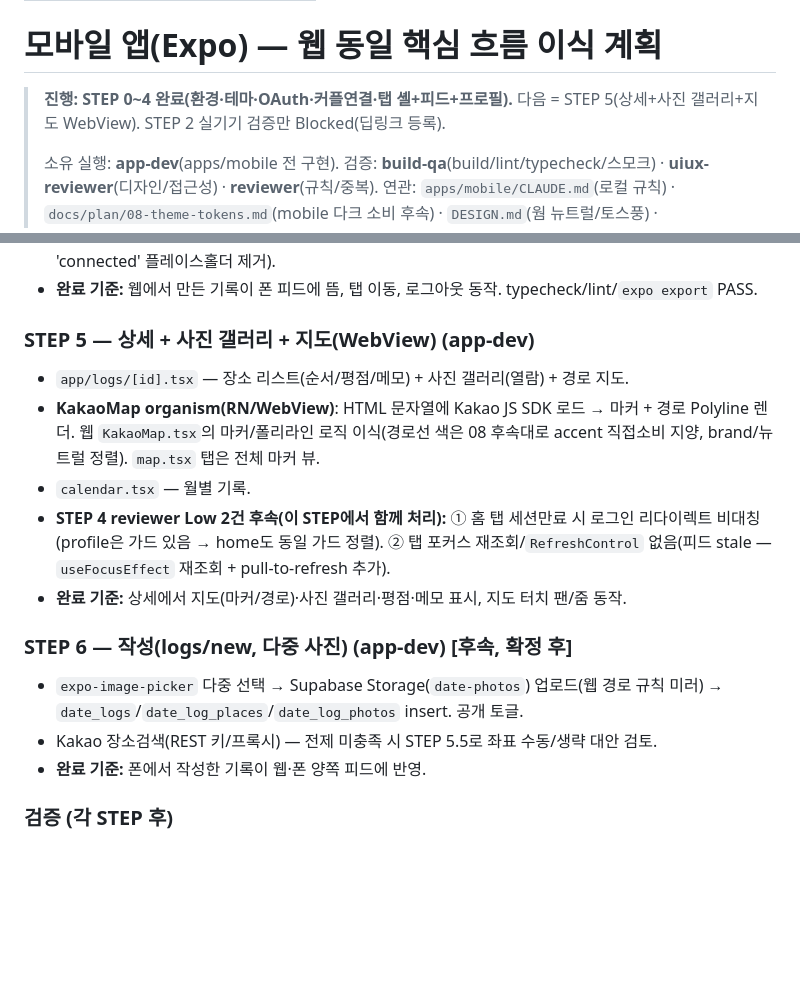
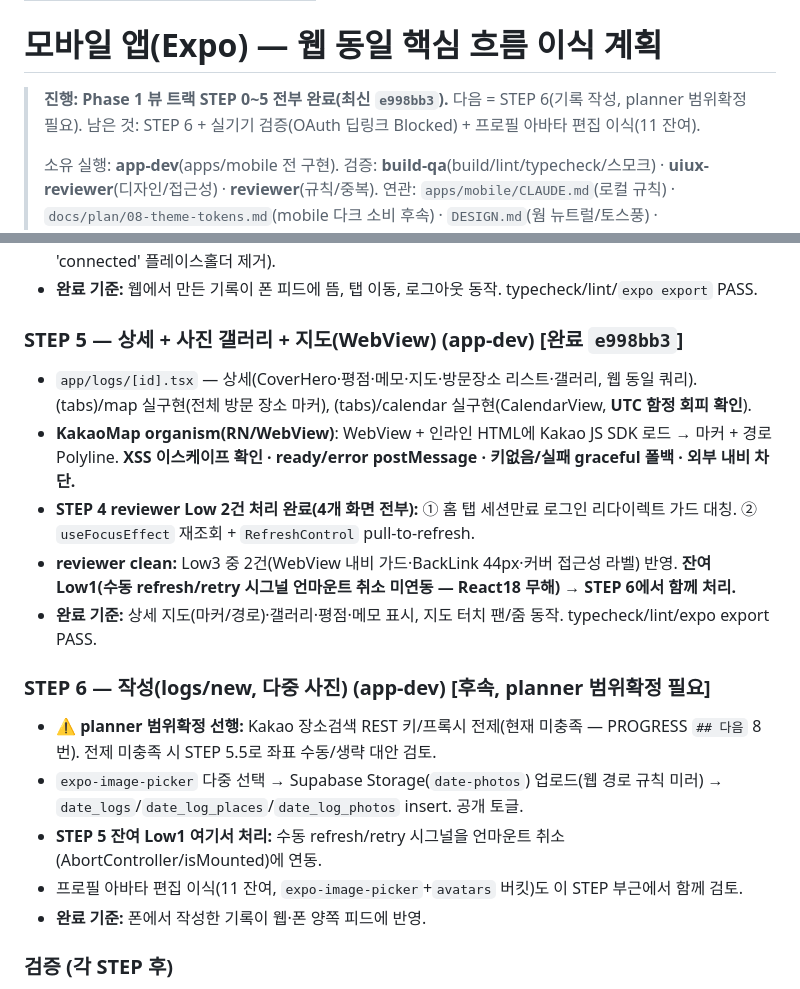
Before and after one commit to JeongHyeon1997/turbo-maps, a Markdown page: docs/plan/09-mobile.md, 2 parts joined by grey strips. Rendered like a GitHub page; blank space fills up the shorter version.

```diff
--- a/docs/plan/09-mobile.md
+++ b/docs/plan/09-mobile.md
@@ -6,7 +6,7 @@ owner: planner
 
 # 모바일 앱(Expo) — 웹 동일 핵심 흐름 이식 계획
 
-> **진행: STEP 0~4 완료(환경·테마·OAuth·커플연결·탭 셸+피드+프로필).** 다음 = STEP 5(상세+사진 갤러리+지도 WebView). STEP 2 실기기 검증만 Blocked(딥링크 등록).
+> **진행: Phase 1 뷰 트랙 STEP 0~5 전부 완료(최신 `e998bb3`).** 다음 = STEP 6(기록 작성, planner 범위확정 필요). 남은 것: STEP 6 + 실기기 검증(OAuth 딥링크 Blocked) + 프로필 아바타 편집 이식(11 잔여).
 >
 > 소유 실행: **app-dev**(apps/mobile 전 구현). 검증: **build-qa**(build/lint/typecheck/스모크) · **uiux-reviewer**(디자인/접근성) · **reviewer**(규칙/중복).
 > 연관: `apps/mobile/CLAUDE.md`(로컬 규칙) · `docs/plan/08-theme-tokens.md`(mobile 다크 소비 후속) · `DESIGN.md`(웜 뉴트럴/토스풍) · `packages/shared`(Zod) · `supabase/SCHEMA.md`(DB·RLS) · 웹 라우트(`apps/web/src/app`).
@@ -107,16 +107,18 @@ morun 복제 잔재는 대부분 청산됐고, 지금은 **거의 빈 스캐폴
 - 부팅 게이트(`app/index.tsx`) connected 분기를 `router.replace('/home')`로 실연결(`BootState` 'connected' 플레이스홀더 제거).
 - **완료 기준:** 웹에서 만든 기록이 폰 피드에 뜸, 탭 이동, 로그아웃 동작. typecheck/lint/`expo export` PASS.
 
-### STEP 5 — 상세 + 사진 갤러리 + 지도(WebView) (app-dev)
-- `app/logs/[id].tsx` — 장소 리스트(순서/평점/메모) + 사진 갤러리(열람) + 경로 지도.
-- **KakaoMap organism(RN/WebView)**: HTML 문자열에 Kakao JS SDK 로드 → 마커 + 경로 Polyline 렌더. 웹 `KakaoMap.tsx`의 마커/폴리라인 로직 이식(경로선 색은 08 후속대로 accent 직접소비 지양, brand/뉴트럴 정렬). `map.tsx` 탭은 전체 마커 뷰.
-- `calendar.tsx` — 월별 기록.
-- **STEP 4 reviewer Low 2건 후속(이 STEP에서 함께 처리):** ① 홈 탭 세션만료 시 로그인 리다이렉트 비대칭(profile은 가드 있음 → home도 동일 가드 정렬). ② 탭 포커스 재조회/`RefreshControl` 없음(피드 stale — `useFocusEffect` 재조회 + pull-to-refresh 추가).
-- **완료 기준:** 상세에서 지도(마커/경로)·사진 갤러리·평점·메모 표시, 지도 터치 팬/줌 동작.
+### STEP 5 — 상세 + 사진 갤러리 + 지도(WebView) (app-dev) [완료 `e998bb3`]
+- `app/logs/[id].tsx` — 상세(CoverHero·평점·메모·지도·방문장소 리스트·갤러리, 웹 동일 쿼리). (tabs)/map 실구현(전체 방문 장소 마커), (tabs)/calendar 실구현(CalendarView, **UTC 함정 회피 확인**).
+- **KakaoMap organism(RN/WebView)**: WebView + 인라인 HTML에 Kakao JS SDK 로드 → 마커 + 경로 Polyline. **XSS 이스케이프 확인 · ready/error postMessage · 키없음/실패 graceful 폴백 · 외부 내비 차단.**
+- **STEP 4 reviewer Low 2건 처리 완료(4개 화면 전부):** ① 홈 탭 세션만료 로그인 리다이렉트 가드 대칭. ② `useFocusEffect` 재조회 + `RefreshControl` pull-to-refresh.
+- **reviewer clean:** Low3 중 2건(WebView 내비 가드·BackLink 44px·커버 접근성 라벨) 반영. **잔여 Low1(수동 refresh/retry 시그널 언마운트 취소 미연동 — React18 무해) → STEP 6에서 함께 처리.**
+- **완료 기준:** 상세 지도(마커/경로)·갤러리·평점·메모 표시, 지도 터치 팬/줌 동작. typecheck/lint/expo export PASS.
 
-### STEP 6 — 작성(logs/new, 다중 사진) (app-dev) [후속, 확정 후]
+### STEP 6 — 작성(logs/new, 다중 사진) (app-dev) [후속, planner 범위확정 필요]
+- **⚠️ planner 범위확정 선행:** Kakao 장소검색 REST 키/프록시 전제(현재 미충족 — PROGRESS `## 다음` 8번). 전제 미충족 시 STEP 5.5로 좌표 수동/생략 대안 검토.
 - `expo-image-picker` 다중 선택 → Supabase Storage(`date-photos`) 업로드(웹 경로 규칙 미러) → `date_logs`/`date_log_places`/`date_log_photos` insert. 공개 토글.
-- Kakao 장소검색(REST 키/프록시) — 전제 미충족 시 STEP 5.5로 좌표 수동/생략 대안 검토.
+- **STEP 5 잔여 Low1 여기서 처리:** 수동 refresh/retry 시그널을 언마운트 취소(AbortController/isMounted)에 연동.
+- 프로필 아바타 편집 이식(11 잔여, `expo-image-picker`+`avatars` 버킷)도 이 STEP 부근에서 함께 검토.
 - **완료 기준:** 폰에서 작성한 기록이 웹·폰 양쪽 피드에 반영.
 
 ### 검증 (각 STEP 후)
```
Also changed, not shown: docs/PROGRESS.md (+12 -8 lines), docs/plan/12-performance.md (+7 -4 lines).
